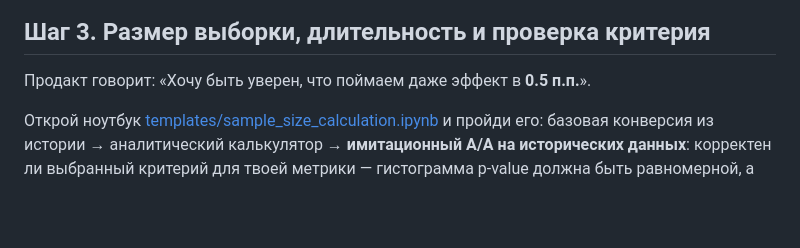
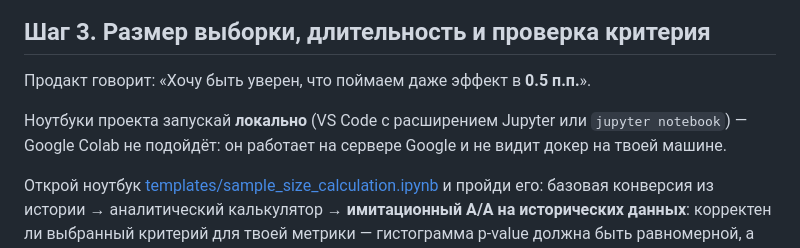
Before and after one commit to mentoring-analyst/ab-platform, a Markdown page: README.md, the part around the change. GitHub-like rendering; blank space fills up the shorter version.

```diff
--- a/README.md
+++ b/README.md
@@ -285,6 +285,10 @@ SQL — тебе предстоит написать свою по этому о
 
 Продакт говорит: «Хочу быть уверен, что поймаем даже эффект в **0.5 п.п.**».
 
+Ноутбуки проекта запускай **локально** (VS Code с расширением Jupyter или
+`jupyter notebook`) — Google Colab не подойдёт: он работает на сервере Google
+и не видит докер на твоей машине.
+
 Открой ноутбук [templates/sample_size_calculation.ipynb](templates/sample_size_calculation.ipynb)
 и пройди его: базовая конверсия из истории → аналитический калькулятор →
 **имитационный A/A на исторических данных**: корректен ли выбранный критерий
```
Also changed, not shown: docs/troubleshooting.md (+17 -0 lines).
